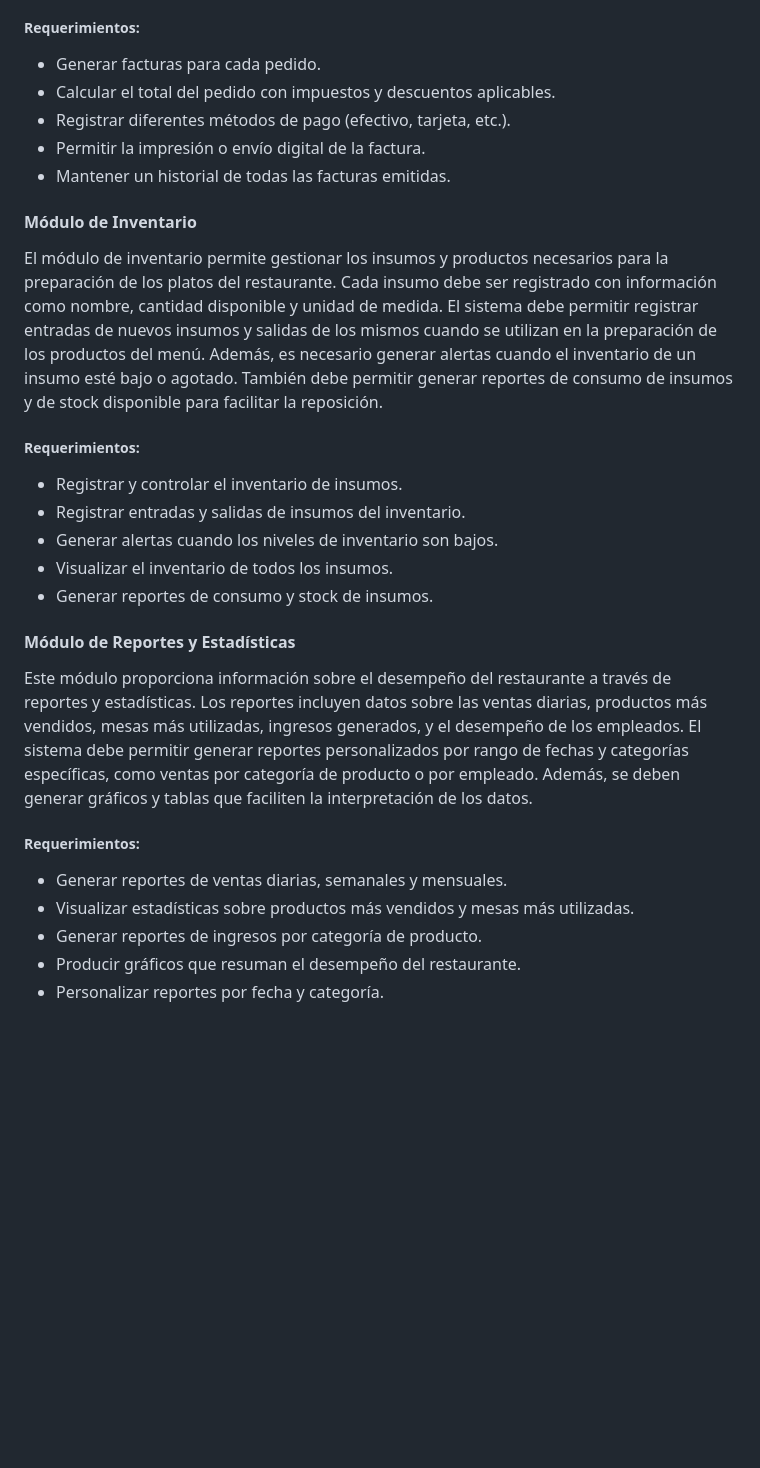
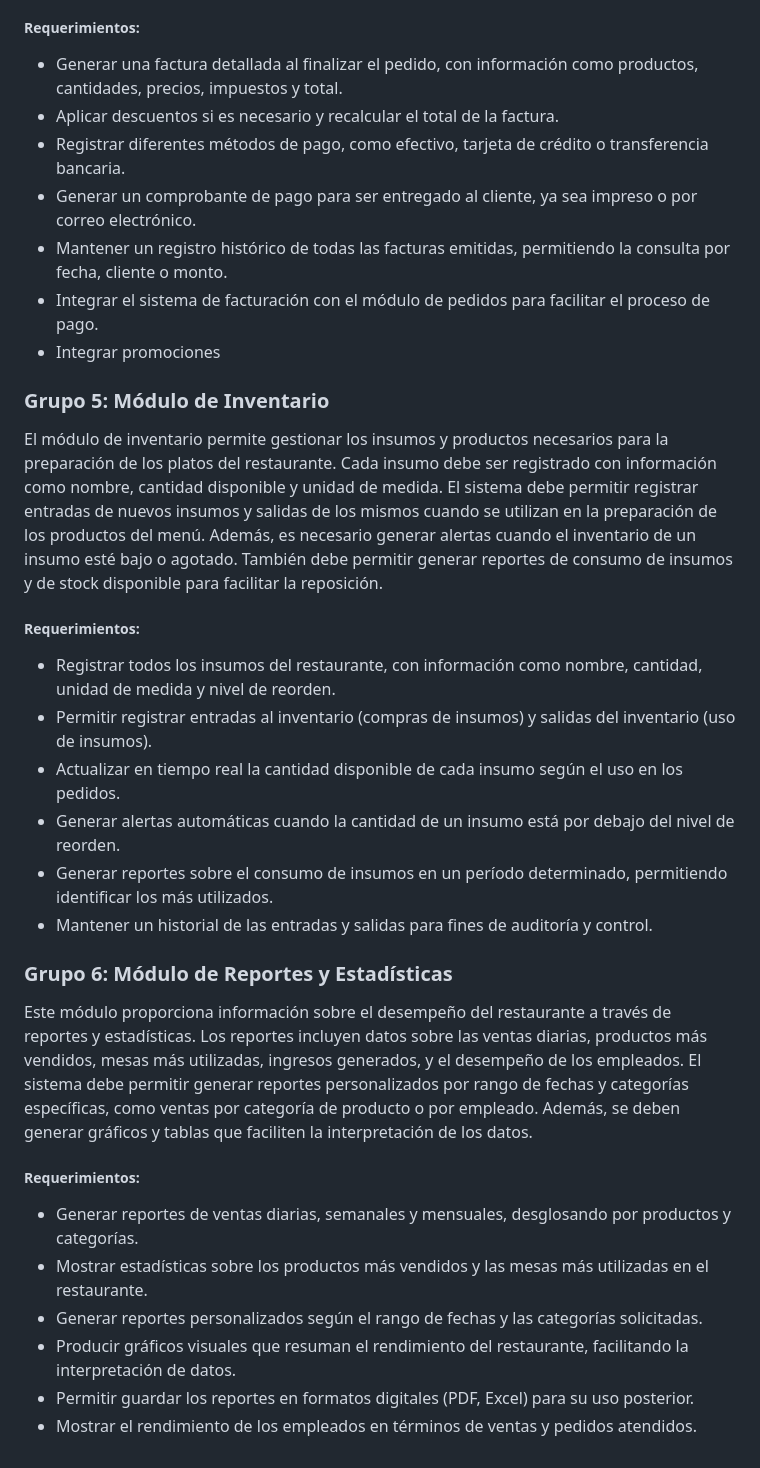
Before and after one commit to Tayron2024/MenuBoard, a Markdown page: README.md, the part around one of its changes. Drawn GitHub-style; blank space fills up the shorter version.

```diff
--- a/README.md
+++ b/README.md
@@ -45,28 +50,32 @@ Este módulo permite gestionar los productos y platos que se ofrecen en el resta
 Este módulo es responsable de generar la factura para los clientes al finalizar su pedido. La factura debe calcular automáticamente el total del pedido, incluyendo impuestos y descuentos aplicables. Además, debe permitir seleccionar el método de pago, ya sea en efectivo, tarjeta de crédito o débito, entre otros. El sistema debe generar un comprobante de pago que puede ser impreso o enviado al correo del cliente. También es necesario mantener un registro de todas las facturas emitidas para efectos contables y de auditoría.
 
 ##### Requerimientos:
-* Generar facturas para cada pedido.
-* Calcular el total del pedido con impuestos y descuentos aplicables.
-* Registrar diferentes métodos de pago (efectivo, tarjeta, etc.).
-* Permitir la impresión o envío digital de la factura.
-* Mantener un historial de todas las facturas emitidas.
+* Generar una factura detallada al finalizar el pedido, con información como productos, cantidades, precios, impuestos y total.
+* Aplicar descuentos si es necesario y recalcular el total de la factura.
+* Registrar diferentes métodos de pago, como efectivo, tarjeta de crédito o transferencia bancaria.
+* Generar un comprobante de pago para ser entregado al cliente, ya sea impreso o por correo electrónico.
+* Mantener un registro histórico de todas las facturas emitidas, permitiendo la consulta por fecha, cliente o monto.
+* Integrar el sistema de facturación con el módulo de pedidos para facilitar el proceso de pago.
+* Integrar promociones
 
-#### Módulo de Inventario
+### Grupo 5: Módulo de Inventario
 El módulo de inventario permite gestionar los insumos y productos necesarios para la preparación de los platos del restaurante. Cada insumo debe ser registrado con información como nombre, cantidad disponible y unidad de medida. El sistema debe permitir registrar entradas de nuevos insumos y salidas de los mismos cuando se utilizan en la preparación de los productos del menú. Además, es necesario generar alertas cuando el inventario de un insumo esté bajo o agotado. También debe permitir generar reportes de consumo de insumos y de stock disponible para facilitar la reposición.
 
 ##### Requerimientos:
-* Registrar y controlar el inventario de insumos.
-* Registrar entradas y salidas de insumos del inventario.
-* Generar alertas cuando los niveles de inventario son bajos.
-* Visualizar el inventario de todos los insumos.
-* Generar reportes de consumo y stock de insumos.
+* Registrar todos los insumos del restaurante, con información como nombre, cantidad, unidad de medida y nivel de reorden.
+* Permitir registrar entradas al inventario (compras de insumos) y salidas del inventario (uso de insumos).
+* Actualizar en tiempo real la cantidad disponible de cada insumo según el uso en los pedidos.
+* Generar alertas automáticas cuando la cantidad de un insumo está por debajo del nivel de reorden.
+* Generar reportes sobre el consumo de insumos en un período determinado, permitiendo identificar los más utilizados.
+* Mantener un historial de las entradas y salidas para fines de auditoría y control.
 
-#### Módulo de Reportes y Estadísticas
+### Grupo 6: Módulo de Reportes y Estadísticas
 Este módulo proporciona información sobre el desempeño del restaurante a través de reportes y estadísticas. Los reportes incluyen datos sobre las ventas diarias, productos más vendidos, mesas más utilizadas, ingresos generados, y el desempeño de los empleados. El sistema debe permitir generar reportes personalizados por rango de fechas y categorías específicas, como ventas por categoría de producto o por empleado. Además, se deben generar gráficos y tablas que faciliten la interpretación de los datos.
 
 ##### Requerimientos:
-* Generar reportes de ventas diarias, semanales y mensuales.
-* Visualizar estadísticas sobre productos más vendidos y mesas más utilizadas.
-* Generar reportes de ingresos por categoría de producto.
-* Producir gráficos que resuman el desempeño del restaurante.
-* Personalizar reportes por fecha y categoría.
+* Generar reportes de ventas diarias, semanales y mensuales, desglosando por productos y categorías.
+* Mostrar estadísticas sobre los productos más vendidos y las mesas más utilizadas en el restaurante.
+* Generar reportes personalizados según el rango de fechas y las categorías solicitadas.
+* Producir gráficos visuales que resuman el rendimiento del restaurante, facilitando la interpretación de datos.
+* Permitir guardar los reportes en formatos digitales (PDF, Excel) para su uso posterior.
+* Mostrar el rendimiento de los empleados en términos de ventas y pedidos atendidos.
```
Also changed, not shown: other parts of README.md (+27 -22 lines).
